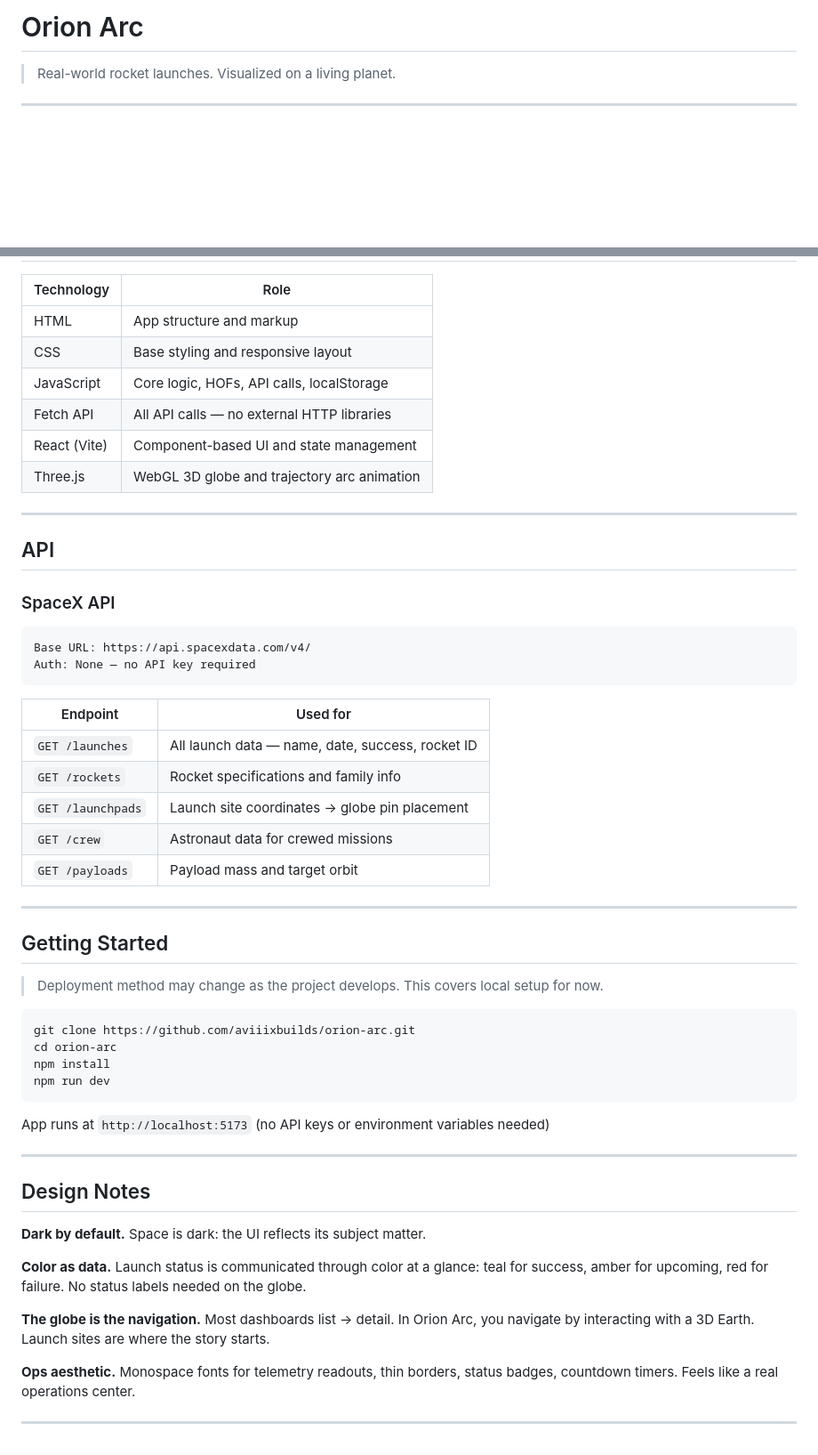
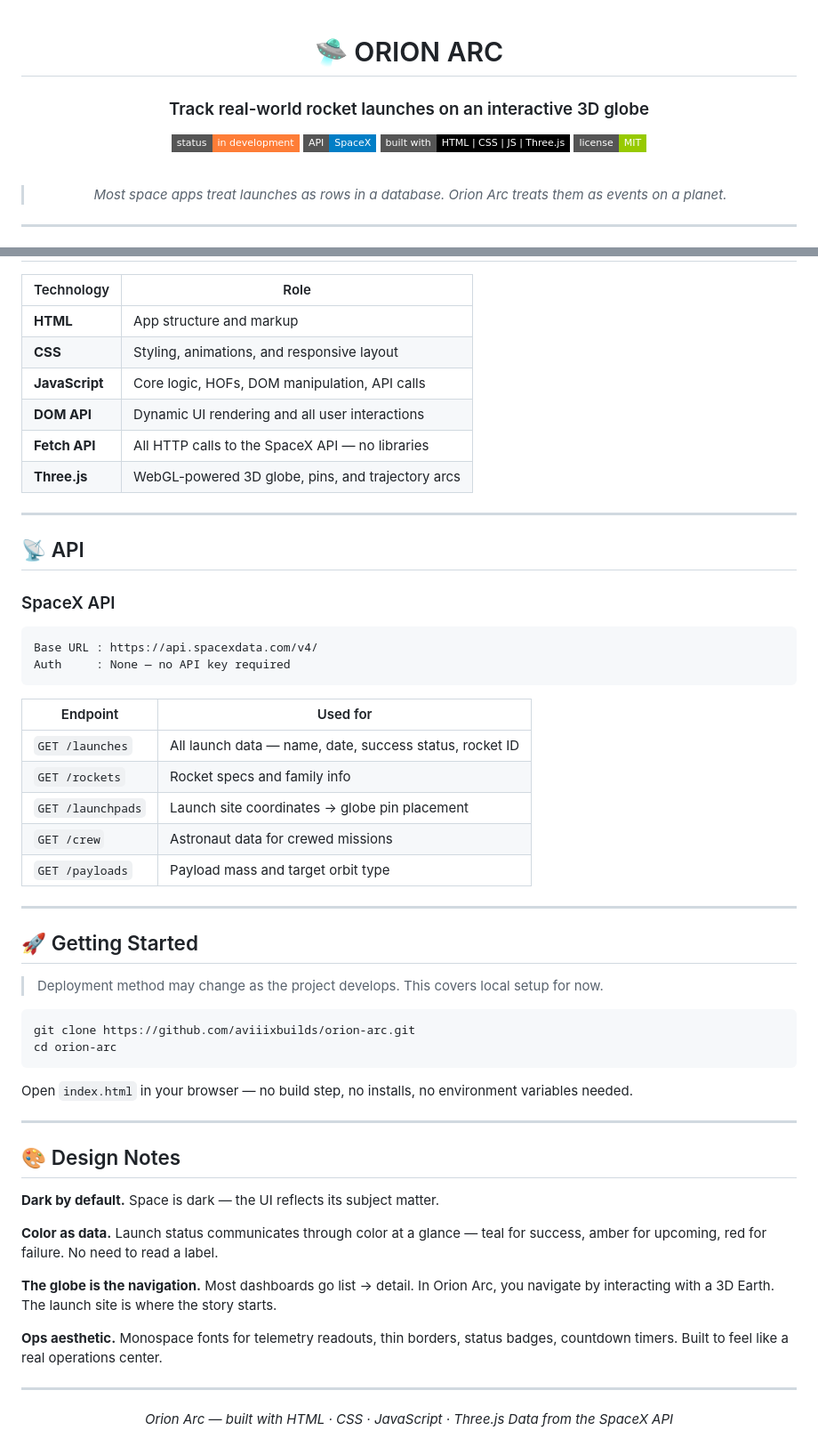
Before and after one commit to aviiixbuilds/Orion-Arc, a Markdown page: README.md, 2 parts joined by grey strips. Shown at 89% size. Rendered like a GitHub page; badges without logos; blank space fills up the shorter version.

````diff
--- a/README.md
+++ b/README.md
@@ -1,3 +1,16 @@
-# Orion Arc
+<div align="center">
 
-> Real-world rocket launches. Visualized on a living planet.
+# 🛸 ORION ARC
+
+### Track real-world rocket launches on an interactive 3D globe
+
+[![Status](https://img.shields.io/badge/status-in%20development-orange?style=flat-square)](#)
+[![API](https://img.shields.io/badge/API-SpaceX-blue?style=flat-square)](https://api.spacexdata.com/v4/)
+[![Tech](https://img.shields.io/badge/built%20with-HTML%20%7C%20CSS%20%7C%20JS%20%7C%20Three.js-black?style=flat-square)](#)
+[![License](https://img.shields.io/badge/license-MIT-green?style=flat-square)](#)
+
+<br/>
+
+> *Most space apps treat launches as rows in a database.*
+> *Orion Arc treats them as events on a planet.*
+
@@ -48,56 +75,61 @@ Longer term, Orion Arc is the kind of tool that could sit in a real ops room. Th
 
 | Technology | Role |
 |---|---|
-| HTML | App structure and markup |
-| CSS | Base styling and responsive layout |
-| JavaScript | Core logic, HOFs, API calls, localStorage |
-| Fetch API | All API calls — no external HTTP libraries |
-| React (Vite) | Component-based UI and state management |
-| Three.js | WebGL 3D globe and trajectory arc animation |
+| **HTML** | App structure and markup |
+| **CSS** | Styling, animations, and responsive layout |
+| **JavaScript** | Core logic, HOFs, DOM manipulation, API calls |
+| **DOM API** | Dynamic UI rendering and all user interactions |
+| **Fetch API** | All HTTP calls to the SpaceX API — no libraries |
+| **Three.js** | WebGL-powered 3D globe, pins, and trajectory arcs |
 
 ---
 
-## API
+## 📡 API
 
 ### SpaceX API
 ```
-Base URL: https://api.spacexdata.com/v4/
-Auth: None — no API key required
+Base URL : https://api.spacexdata.com/v4/
+Auth     : None — no API key required
 ```
 
 | Endpoint | Used for |
 |---|---|
-| `GET /launches` | All launch data — name, date, success, rocket ID |
-| `GET /rockets` | Rocket specifications and family info |
+| `GET /launches` | All launch data — name, date, success status, rocket ID |
+| `GET /rockets` | Rocket specs and family info |
 | `GET /launchpads` | Launch site coordinates → globe pin placement |
 | `GET /crew` | Astronaut data for crewed missions |
-| `GET /payloads` | Payload mass and target orbit |
+| `GET /payloads` | Payload mass and target orbit type |
 
 ---
 
-## Getting Started
+## 🚀 Getting Started
 
 > Deployment method may change as the project develops. This covers local setup for now.
 
 ```bash
 git clone https://github.com/aviiixbuilds/orion-arc.git
 cd orion-arc
-npm install
-npm run dev
 ```
 
-App runs at `http://localhost:5173` (no API keys or environment variables needed)
+Open `index.html` in your browser — no build step, no installs, no environment variables needed.
 
 ---
 
-## Design Notes
+## 🎨 Design Notes
 
-**Dark by default.** Space is dark: the UI reflects its subject matter.
+**Dark by default.** Space is dark — the UI reflects its subject matter.
 
-**Color as data.** Launch status is communicated through color at a glance: teal for success, amber for upcoming, red for failure. No status labels needed on the globe.
+**Color as data.** Launch status communicates through color at a glance — teal for success, amber for upcoming, red for failure. No need to read a label.
 
-**The globe is the navigation.** Most dashboards list → detail. In Orion Arc, you navigate by interacting with a 3D Earth. Launch sites are where the story starts.
+**The globe is the navigation.** Most dashboards go list → detail. In Orion Arc, you navigate by interacting with a 3D Earth. The launch site is where the story starts.
 
-**Ops aesthetic.** Monospace fonts for telemetry readouts, thin borders, status badges, countdown timers. Feels like a real operations center.
+**Ops aesthetic.** Monospace fonts for telemetry readouts, thin borders, status badges, countdown timers. Built to feel like a real operations center.
 
 ---
+
+<div align="center">
+
+*Orion Arc — built with HTML · CSS · JavaScript · Three.js*
+*Data from the SpaceX API*
+
+</div>
````
Also changed, not shown: other parts of README.md (+34 -20 lines).
